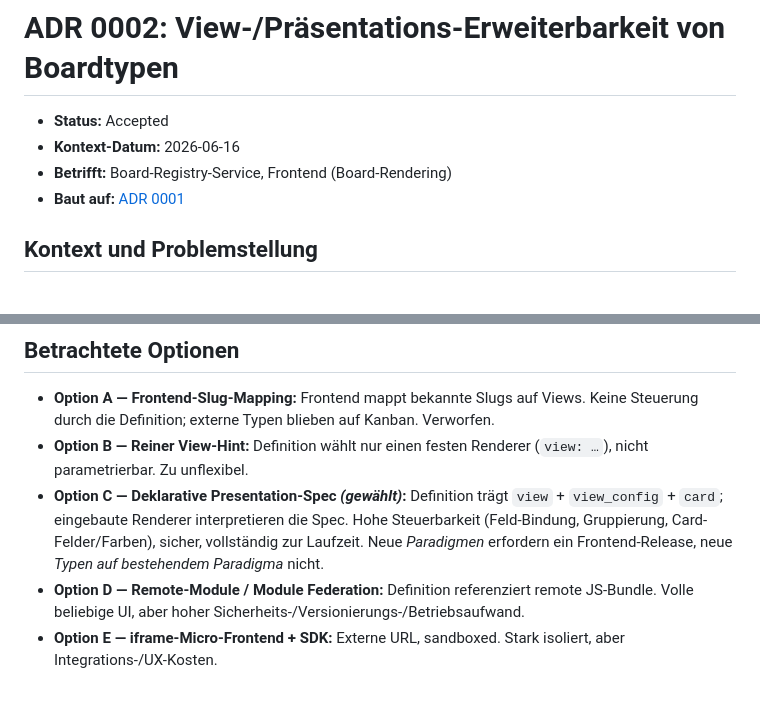
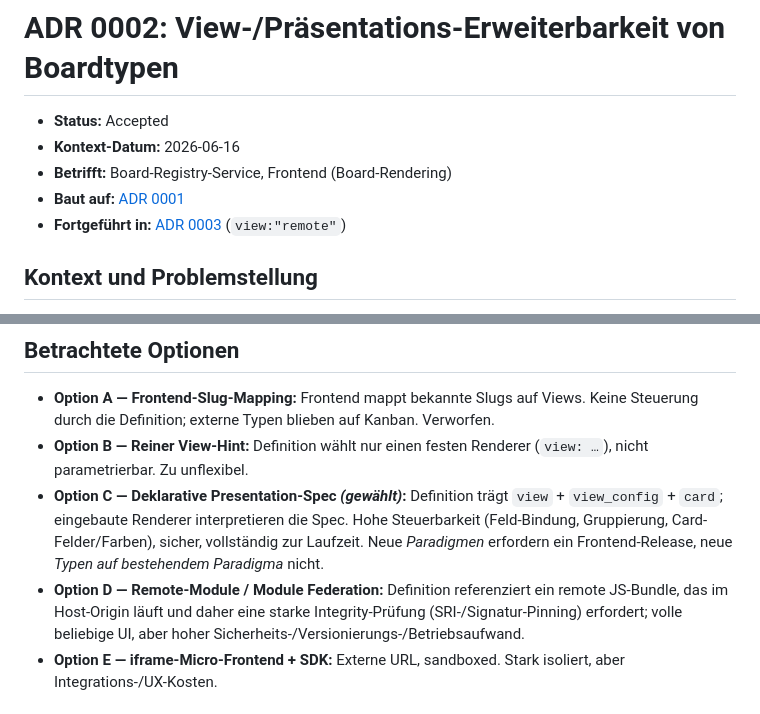
Before and after one commit to fh-wedel/MSA26-TeamBoard-Gruppe-D, a Markdown page: docs/decisions/0002-board-view-extensibility.md, 2 parts joined by grey strips. Drawn GitHub-style.

Commit message:
board-registry decisions docs

```diff
--- a/docs/decisions/0002-board-view-extensibility.md
+++ b/docs/decisions/0002-board-view-extensibility.md
@@ -4,6 +4,7 @@
 - **Kontext-Datum:** 2026-06-16
 - **Betrifft:** Board-Registry-Service, Frontend (Board-Rendering)
 - **Baut auf:** [ADR 0001](0001-board-type-extensibility.md)
+- **Fortgeführt in:** [ADR 0003](0003-remote-board-views.md) (`view:"remote"`)
 
 ## Kontext und Problemstellung
 
@@ -30,7 +31,8 @@ Spektrum von *rein deklarativ (eingebaute Renderer)* bis *Remote-Code-Ausführun
   `card`; eingebaute Renderer interpretieren die Spec. Hohe Steuerbarkeit (Feld-Bindung, Gruppierung,
   Card-Felder/Farben), sicher, vollständig zur Laufzeit. Neue *Paradigmen* erfordern ein
   Frontend-Release, neue *Typen auf bestehendem Paradigma* nicht.
-- **Option D — Remote-Module / Module Federation:** Definition referenziert remote JS-Bundle. Volle
+- **Option D — Remote-Module / Module Federation:** Definition referenziert ein remote JS-Bundle, das
+  im Host-Origin läuft und daher eine starke Integrity-Prüfung (SRI-/Signatur-Pinning) erfordert; volle
   beliebige UI, aber hoher Sicherheits-/Versionierungs-/Betriebsaufwand.
 - **Option E — iframe-Micro-Frontend + SDK:** Externe URL, sandboxed. Stark isoliert, aber
   Integrations-/UX-Kosten.
```
Also changed, not shown: docs/decisions/0003-remote-board-views.md (added, +104 -0 lines).
